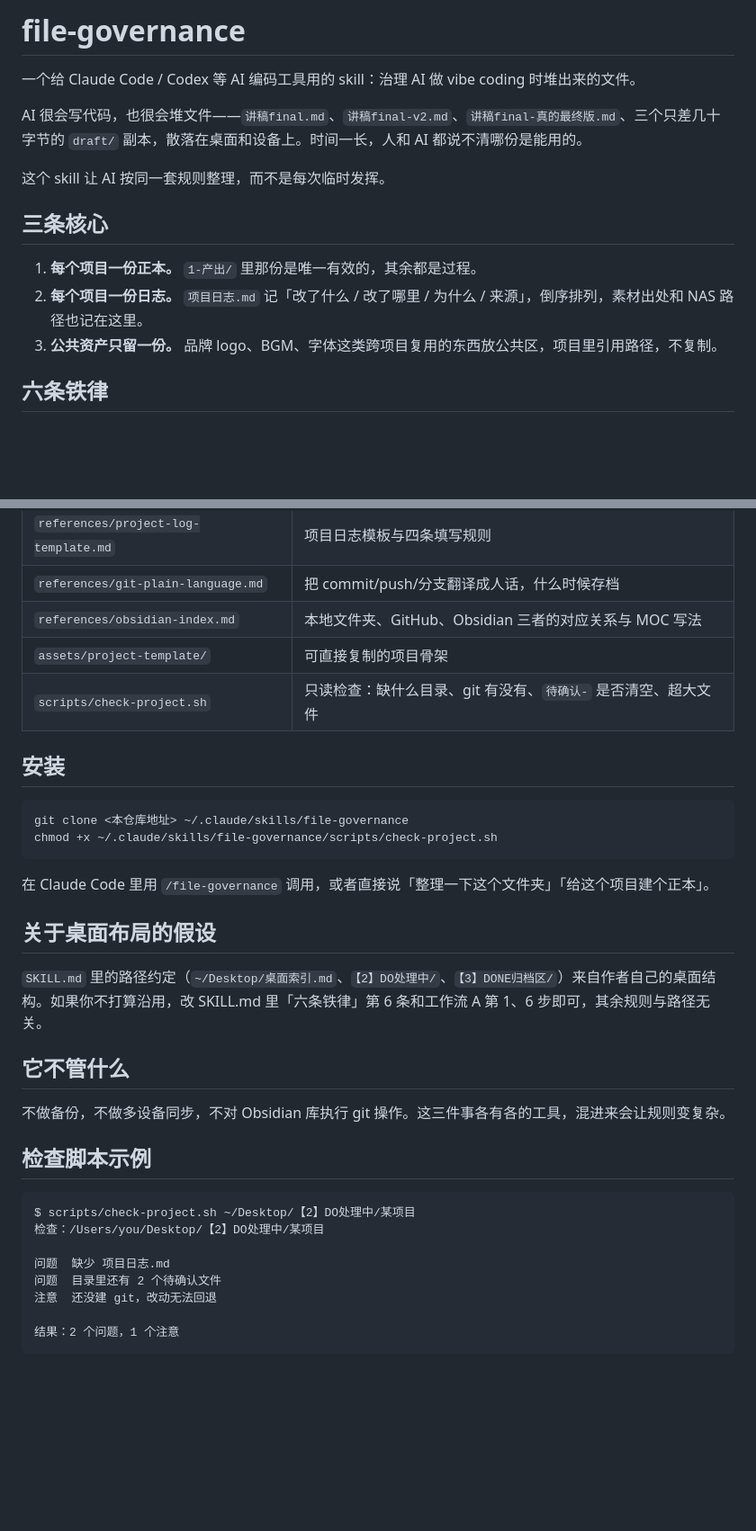
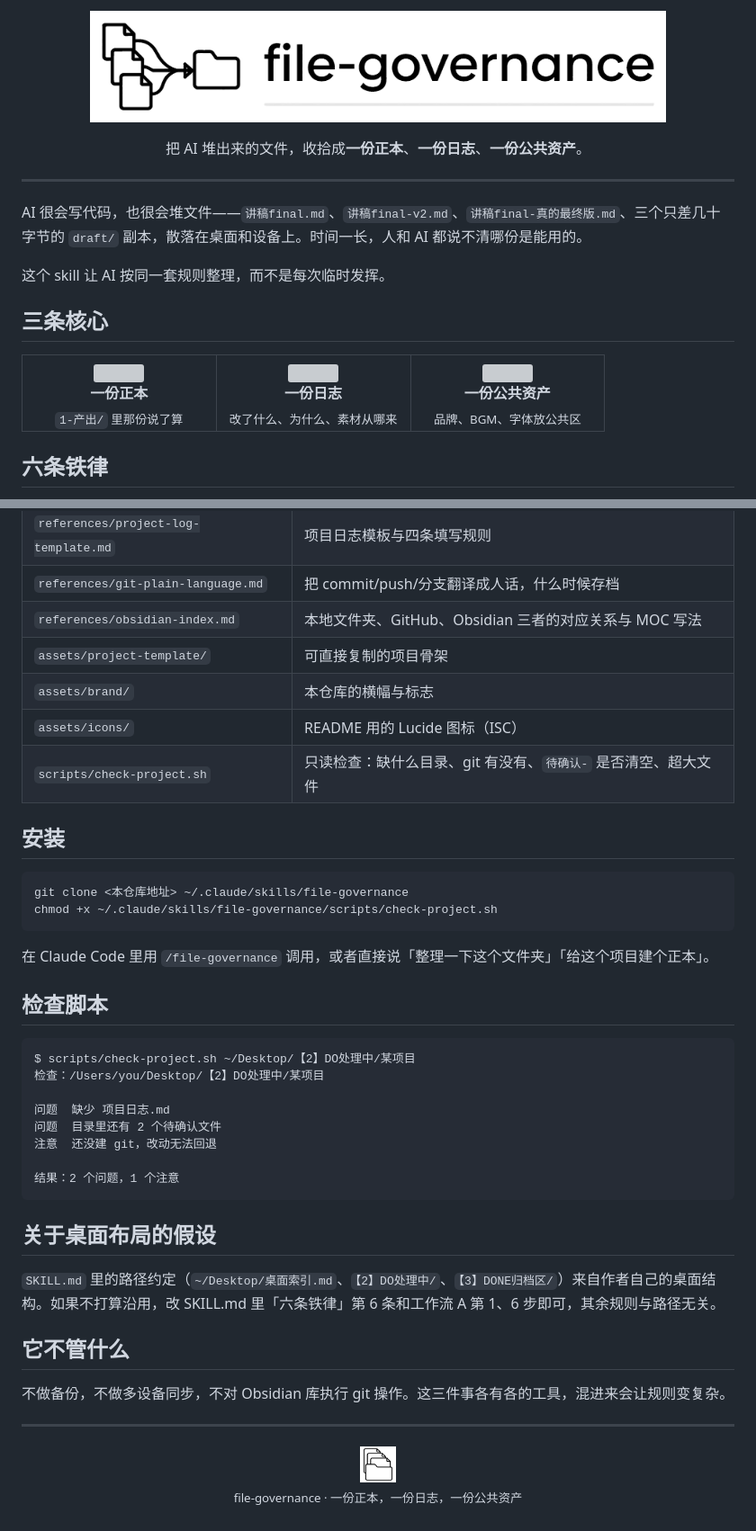
Before and after one commit to Levelup-JC/file-governance, a Markdown page: README.md, 2 parts joined by grey strips. Shown at 90% size. GitHub-like rendering; pictures changed too: assets/brand/banner.png (added), assets/brand/logo.png (added); blank space fills up the shorter version; grey boxes are pictures that could not be loaded.

Commit message:
docs: README 加横幅、标志与图标
横幅和标志用 Magpie 生成，白底黑线稿，去噪后压到 10.6K / 4.8K。
README 改为居中横幅 + 一句话定位，三条核心换成三栏图标表，
节与节之间加分隔线；图标取自 Lucide（ISC）。

````diff
--- a/README.md
+++ b/README.md
@@ -1,6 +1,12 @@
-# file-governance
+<p align="center">
+  <img src="assets/brand/banner.png" width="640" alt="file-governance">
+</p>
 
-一个给 Claude Code / Codex 等 AI 编码工具用的 skill：治理 AI 做 vibe coding 时堆出来的文件。
+<p align="center">
+  把 AI 堆出来的文件，收拾成<b>一份正本</b>、<b>一份日志</b>、<b>一份公共资产</b>。
+</p>
+
+---
 
 AI 很会写代码，也很会堆文件——`讲稿final.md`、`讲稿final-v2.md`、`讲稿final-真的最终版.md`、三个只差几十字节的 `draft/` 副本，散落在桌面和设备上。时间一长，人和 AI 都说不清哪份是能用的。
 
@@ -8,9 +14,25 @@ AI 很会写代码，也很会堆文件——`讲稿final.md`、`讲稿final-v2.
 
 ## 三条核心
 
-1. **每个项目一份正本。** `1-产出/` 里那份是唯一有效的，其余都是过程。
-2. **每个项目一份日志。** `项目日志.md` 记「改了什么 / 改了哪里 / 为什么 / 来源」，倒序排列，素材出处和 NAS 路径也记在这里。
-3. **公共资产只留一份。** 品牌 logo、BGM、字体这类跨项目复用的东西放公共区，项目里引用路径，不复制。
+<table>
+  <tr>
+    <td align="center" width="33%">
+      <img src="assets/icons/package-check.svg" width="24"><br>
+      <b>一份正本</b><br>
+      <sub><code>1-产出/</code> 里那份说了算</sub>
+    </td>
+    <td align="center" width="33%">
+      <img src="assets/icons/notebook-pen.svg" width="24"><br>
+      <b>一份日志</b><br>
+      <sub>改了什么、为什么、素材从哪来</sub>
+    </td>
+    <td align="center" width="33%">
+      <img src="assets/icons/boxes.svg" width="24"><br>
+      <b>一份公共资产</b><br>
+      <sub>品牌、BGM、字体放公共区</sub>
+    </td>
+  </tr>
+</table>
 
 ## 六条铁律
 
@@ -51,6 +74,8 @@ AI 很会写代码，也很会堆文件——`讲稿final.md`、`讲稿final-v2.
 | `references/git-plain-language.md` | 把 commit/push/分支翻译成人话，什么时候存档 |
 | `references/obsidian-index.md` | 本地文件夹、GitHub、Obsidian 三者的对应关系与 MOC 写法 |
 | `assets/project-template/` | 可直接复制的项目骨架 |
+| `assets/brand/` | 本仓库的横幅与标志 |
+| `assets/icons/` | README 用的 Lucide 图标（ISC） |
 | `scripts/check-project.sh` | 只读检查：缺什么目录、git 有没有、`待确认-` 是否清空、超大文件 |
 
 ## 安装
@@ -62,15 +87,7 @@ chmod +x ~/.claude/skills/file-governance/scripts/check-project.sh
 
 在 Claude Code 里用 `/file-governance` 调用，或者直接说「整理一下这个文件夹」「给这个项目建个正本」。
 
-## 关于桌面布局的假设
-
-`SKILL.md` 里的路径约定（`~/Desktop/桌面索引.md`、`【2】DO处理中/`、`【3】DONE归档区/`）来自作者自己的桌面结构。如果你不打算沿用，改 SKILL.md 里「六条铁律」第 6 条和工作流 A 第 1、6 步即可，其余规则与路径无关。
-
-## 它不管什么
-
-不做备份，不做多设备同步，不对 Obsidian 库执行 git 操作。这三件事各有各的工具，混进来会让规则变复杂。
-
-## 检查脚本示例
+## 检查脚本
 
 ```
 $ scripts/check-project.sh ~/Desktop/【2】DO处理中/某项目
@@ -82,3 +99,18 @@ $ scripts/check-project.sh ~/Desktop/【2】DO处理中/某项目
 
 结果：2 个问题，1 个注意
 ```
+
+## 关于桌面布局的假设
+
+`SKILL.md` 里的路径约定（`~/Desktop/桌面索引.md`、`【2】DO处理中/`、`【3】DONE归档区/`）来自作者自己的桌面结构。如果不打算沿用，改 SKILL.md 里「六条铁律」第 6 条和工作流 A 第 1、6 步即可，其余规则与路径无关。
+
+## 它不管什么
+
+不做备份，不做多设备同步，不对 Obsidian 库执行 git 操作。这三件事各有各的工具，混进来会让规则变复杂。
+
+---
+
+<p align="center">
+  <img src="assets/brand/logo.png" width="40"><br>
+  <sub>file-governance · 一份正本，一份日志，一份公共资产</sub>
+</p>
````
Also changed, not shown: other parts of README.md (+4 -3 lines), 3 other files.
